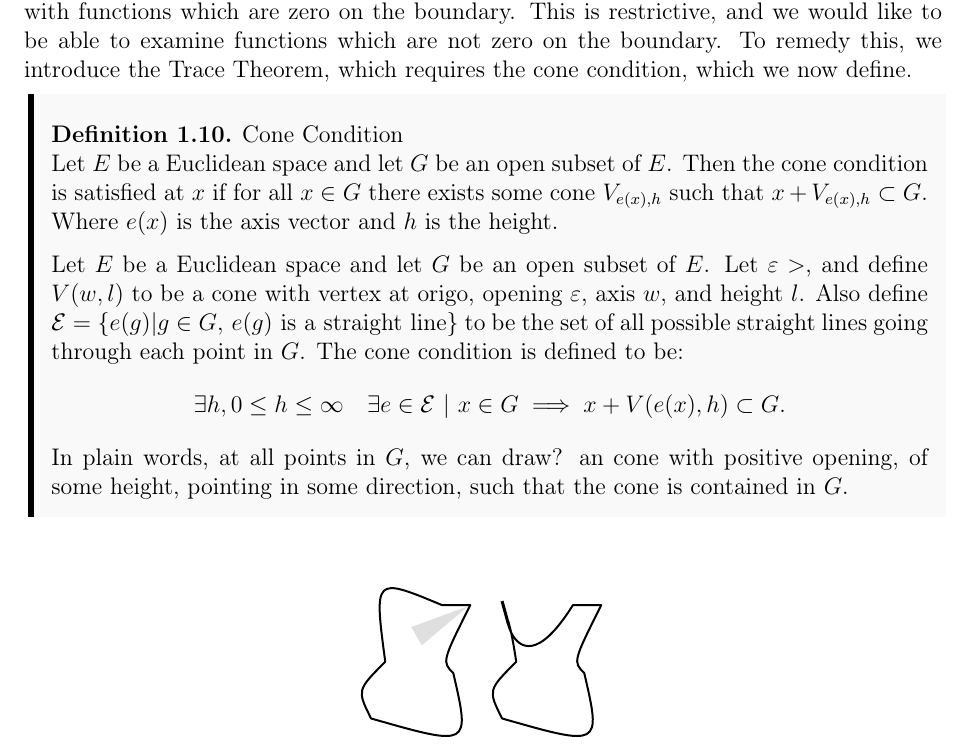
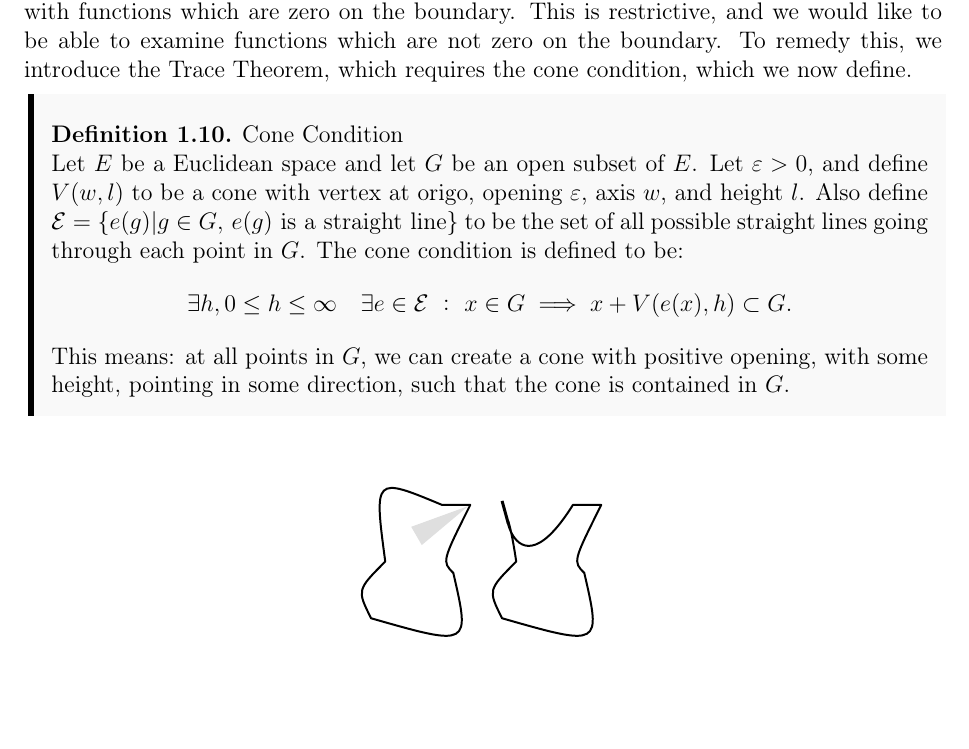
Before and after one commit to william37459/Finite_Element_Method, a LaTeX thesis (master.tex, which reads Afsnit/Kapitel1/Cone_condition.tex): part of page 14 of 29, cut so that both start at the same text, the shorter picture padded with empty space. Compiled offline with pdfLaTeX.

Commit message:
Cone conditoin, smårettelser

```diff
--- a/Afsnit/Kapitel1/Cone_condition.tex
+++ b/Afsnit/Kapitel1/Cone_condition.tex
@@ -1,11 +1,6 @@
 \begin{defn}{Cone Condition}~\label{def:cone_condition}
     Let $E$ be a Euclidean space and let $G$ be an open subset of $E$.
-     Then the cone condition is satisfied at $x$ if for all $x\in G$ there exists some cone $V_{e(x),h}$ such that $x+V_{e(x),h}\subset G$.
-    Where $e(x)$ is the axis vector and $h$ is the height.
-
-
-    Let $E$ be a Euclidean space and let $G$ be an open subset of $E$.
-    Let $\varepsilon >$, and define
+    Let $\varepsilon >0$, and define
     $V(w, l)$ to be a cone with vertex at origo, opening $\varepsilon$, axis $w$,
     and height $l$.
     Also define $\mathcal{E} = \{e(g) | g \in G, \, e(g) \text{ is a straight line}\}$
@@ -13,18 +8,20 @@
     The cone condition is defined to be:
     \begin{equation*}
         \exists h, 0\leq h \leq \infty \quad
-        \exists e\in \mathcal{E} \,\, | \,\,  x \in G \implies
-        x + V(e(x), h) \subset G.
+        \exists e\in \mathcal{E} \,\, : \,\,  x \in G \implies
+        x + V(e(x), h) \subset G. % + er translation
     \end{equation*}
-    In plain words, at all points in $G$, we can draw? an cone with positive opening,
-    of some height, pointing in some direction, such that the cone is contained
+    This means: at all points in $G$, we can create a cone with positive opening,
+    with some height, pointing in some direction, such that the cone is contained
     in $G$.
 \end{defn}
-
 \begin{figure}[H]
     \center
     \input{Afsnit/Kapitel1/Figurer/cone_condition1.tex}
     \input{Afsnit/Kapitel1/Figurer/cone_condition2.tex}
 \end{figure}
-%TODO Check med kilder
 %TODO Anton vil gerne have billeder
+
+
+%Hovedkilder: https://encyclopediaofmath.org/wiki/Cone#cite_note-Right_circular_cone-1
+% https://encyclopediaofmath.org/wiki/Cone_condition
```
